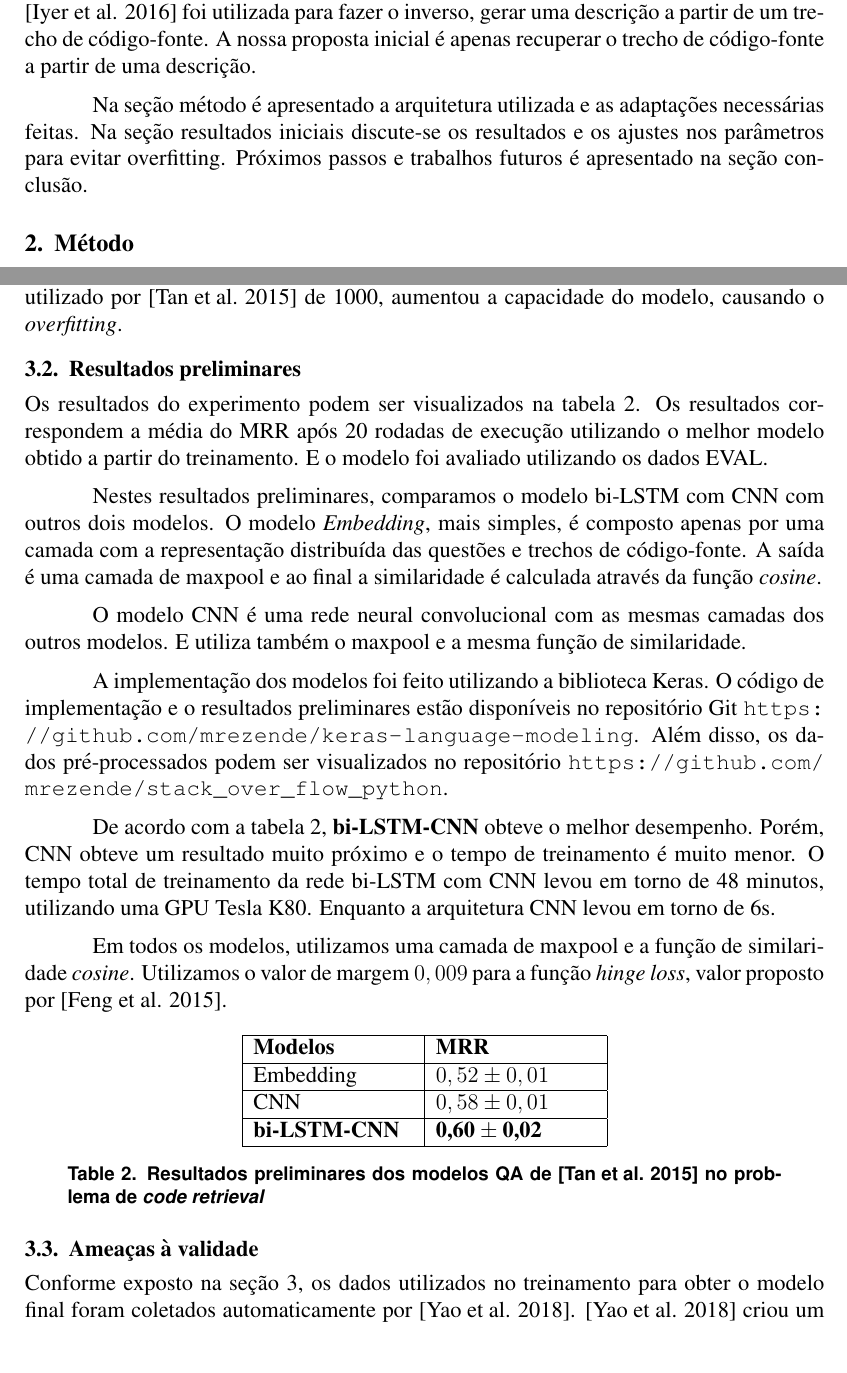
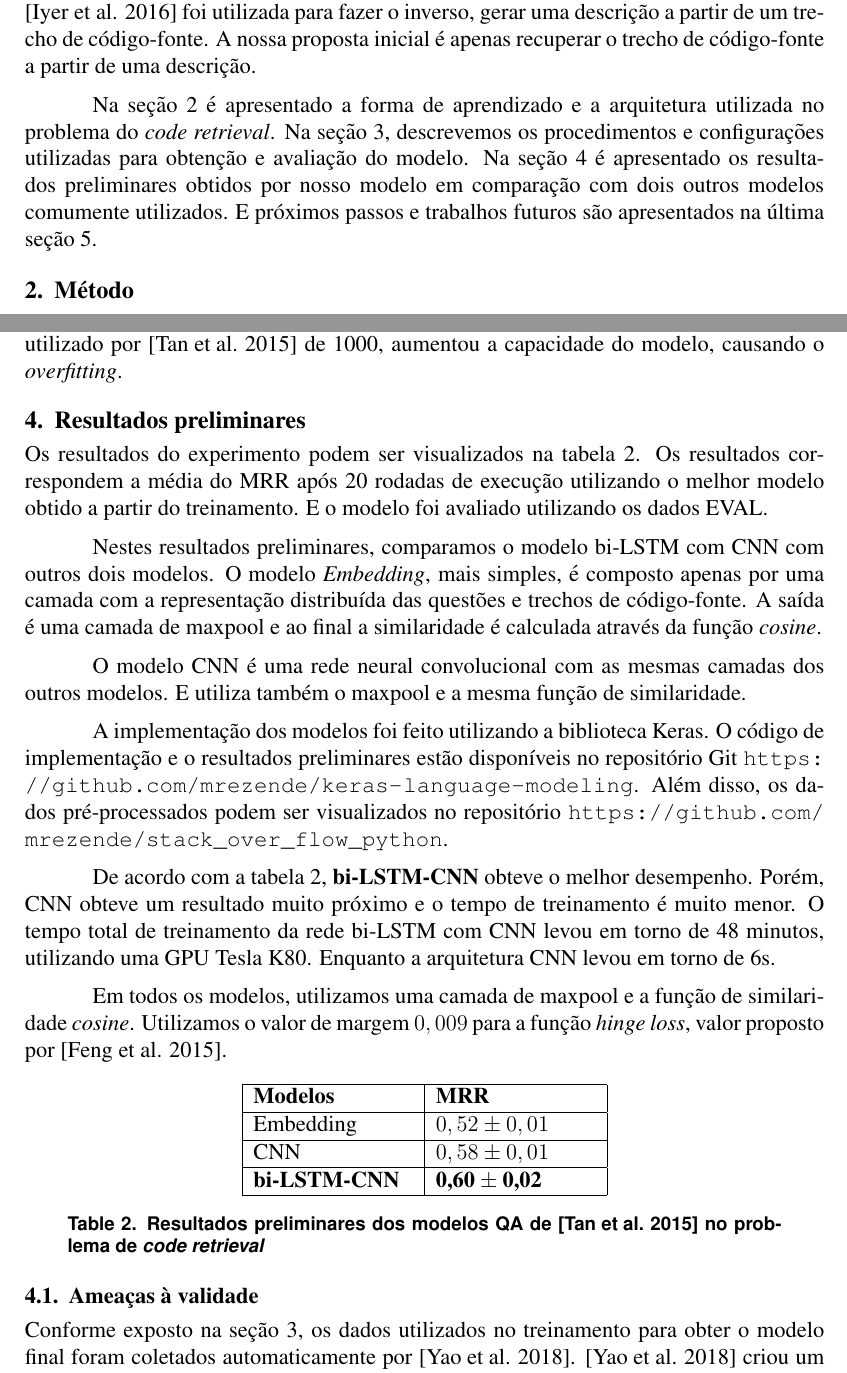
Before and after one commit to mrezende/VEM_2019, a LaTeX paper (main.tex): two parts of pages 2 and 5 of 7, joined at a grey line, cut so that both start at the same text. Compiled offline with pdfLaTeX.

```diff
--- a/main.tex
+++ b/main.tex
@@ -86,8 +86,7 @@
 para recuperar o trecho de código-fonte a partir de uma descrição em linguagem natural, o modelo proposto por \cite{iyer-etal-2016-summarizing} foi utilizada para fazer o inverso, gerar uma descrição
 a partir de um trecho de código-fonte. A nossa proposta inicial é apenas recuperar o trecho de código-fonte a partir de uma descrição.
 
-Na seção método é apresentado a arquitetura utilizada e as adaptações necessárias feitas. Na seção resultados iniciais discute-se os resultados e os ajustes nos
-parâmetros para evitar overfitting. Próximos passos e trabalhos futuros é apresentado na seção conclusão.
+Na seção~\ref{sec:metodo} é apresentado a forma de aprendizado e a arquitetura utilizada no problema do \textit{code retrieval}. Na seção~\ref{sec:experimento}, descrevemos os procedimentos e configurações utilizadas para obtenção e avaliação do modelo. Na seção~\ref{sec:resultados-preliminares} é apresentado os resultados preliminares obtidos por nosso modelo em comparação com dois outros modelos comumente utilizados. E próximos passos e trabalhos futuros são apresentados na última seção~\ref{sec:conclusao}.
 
 
 \section{Método} \label{sec:metodo}
@@ -172,7 +171,7 @@
 
 
 
-\subsection{Resultados preliminares}\label{sec:resultados-preliminares}
+\section{Resultados preliminares}\label{sec:resultados-preliminares}
 
 Os resultados do experimento podem ser visualizados na tabela~\ref{table:resultados-preliminares}. Os resultados correspondem a média do MRR após 20 rodadas de execução utilizando o melhor modelo obtido a partir do treinamento. E o modelo foi avaliado utilizando os dados EVAL.
 
```
Also changed, not shown: main.tex (2 more changed lines).
